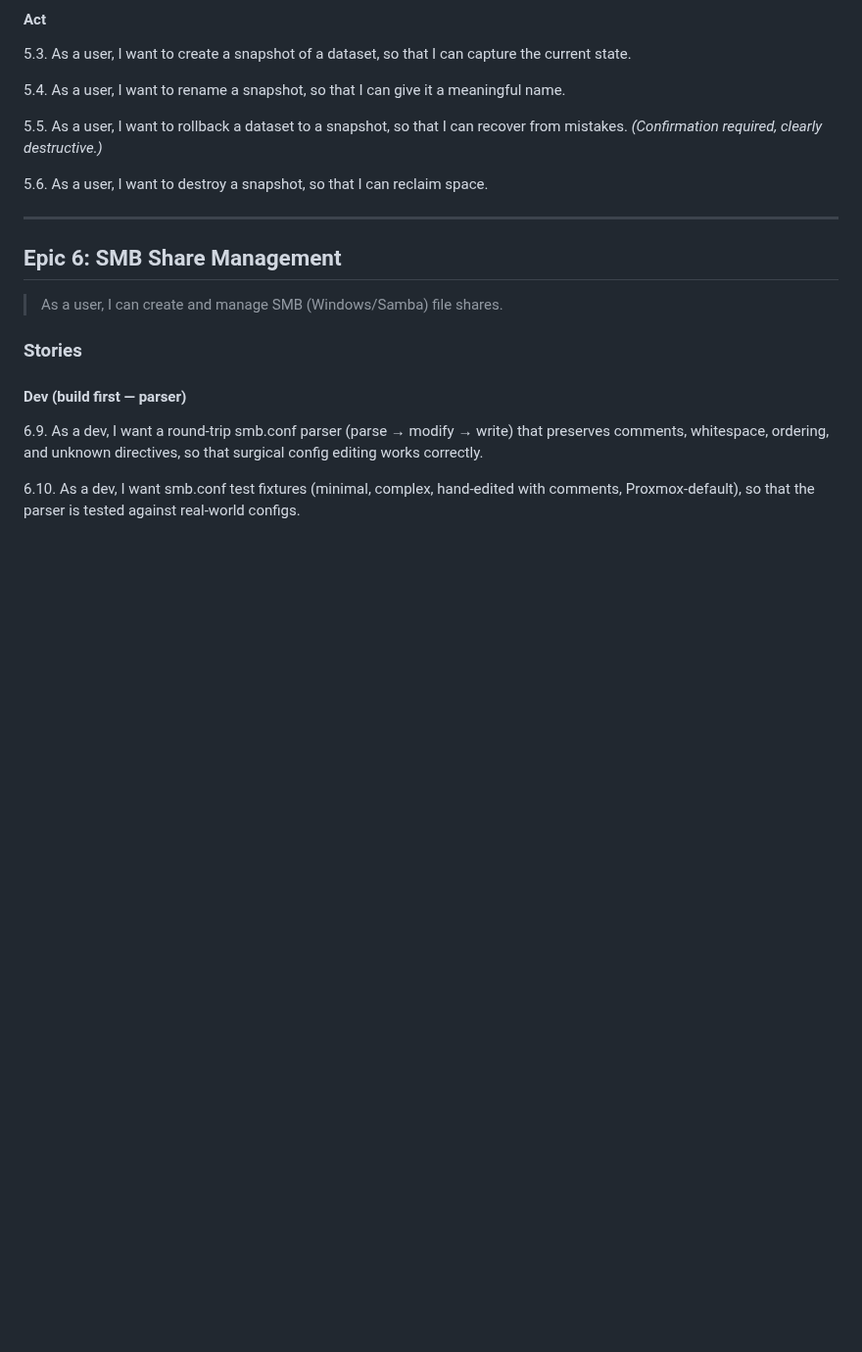
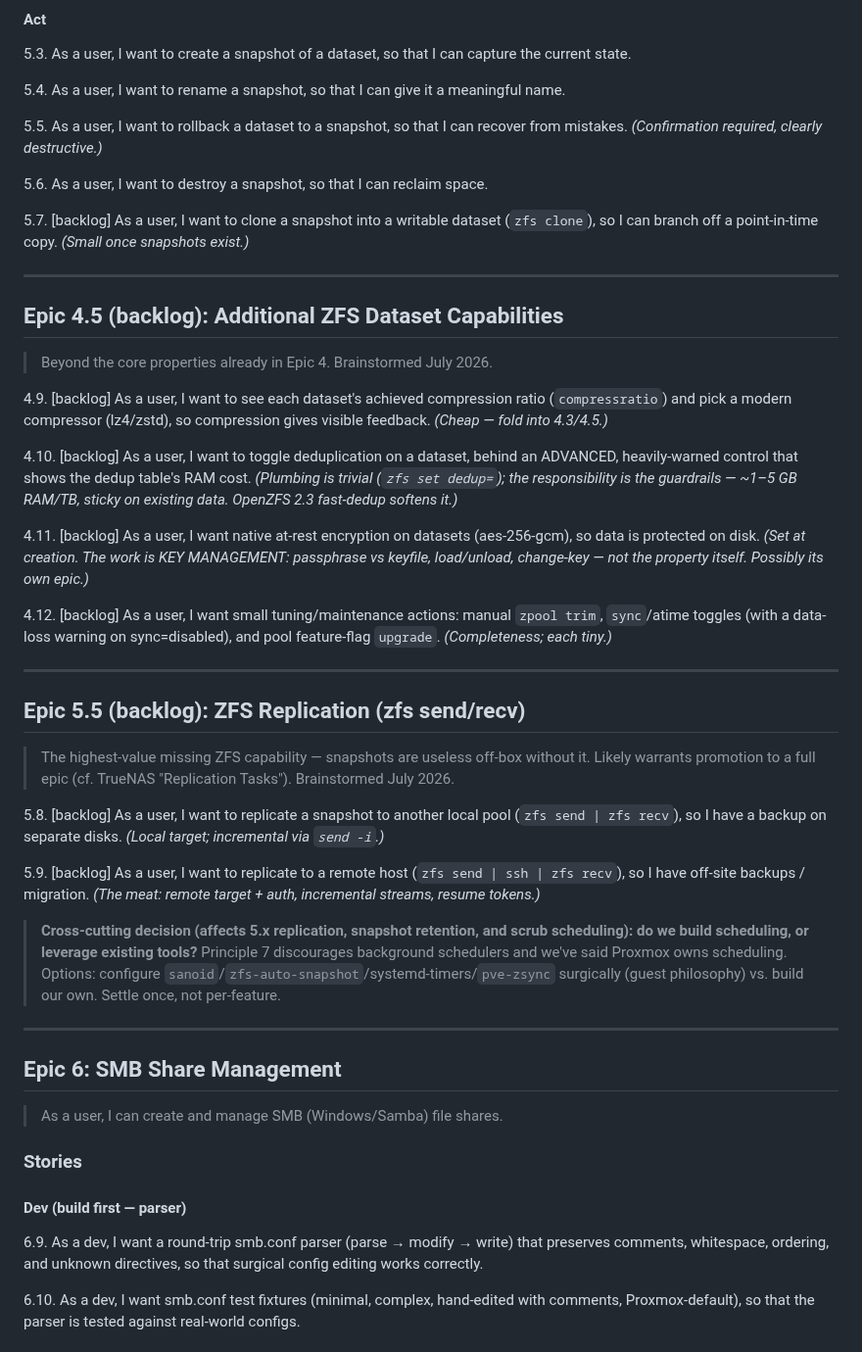
Before and after one commit to ccebelenski/anas, a Markdown page: docs/EPICS.md, the part around the change. Shown at 98% size. GitHub-like rendering; blank space fills up the shorter version.

Commit message:
Backlog: ZFS feature brainstorm — replication, encryption, dedup, clones, tuning
Capture ZFS capabilities beyond Epic 4/5's core (compression/quota/snapshots
already storied): zfs send/recv replication (5.8/5.9, highest-value gap, may
warrant its own epic), native encryption (4.11, key mgmt is the work), guarded
dedup (4.10), clones (5.7), compressratio display (4.9), small tuning actions
(4.12). Flag the recurring scheduling decision (build vs leverage sanoid/PVE)
and note zvols stay PVE's turf.

Co-Authored-By: Claude Fable 5 <noreply@anthropic.com>

```diff
--- a/docs/EPICS.md
+++ b/docs/EPICS.md
@@ -205,6 +205,34 @@ Story numbering is for identification only, not implementation order. Within eac
 5.5. As a user, I want to rollback a dataset to a snapshot, so that I can recover from mistakes. *(Confirmation required, clearly destructive.)*
 
 5.6. As a user, I want to destroy a snapshot, so that I can reclaim space.
+
+5.7. [backlog] As a user, I want to clone a snapshot into a writable dataset (`zfs clone`), so I can branch off a point-in-time copy. *(Small once snapshots exist.)*
+
+---
+
+## Epic 4.5 (backlog): Additional ZFS Dataset Capabilities
+
+> Beyond the core properties already in Epic 4. Brainstormed July 2026.
+
+4.9. [backlog] As a user, I want to see each dataset's achieved compression ratio (`compressratio`) and pick a modern compressor (lz4/zstd), so compression gives visible feedback. *(Cheap — fold into 4.3/4.5.)*
+
+4.10. [backlog] As a user, I want to toggle deduplication on a dataset, behind an ADVANCED, heavily-warned control that shows the dedup table's RAM cost. *(Plumbing is trivial (`zfs set dedup=`); the responsibility is the guardrails — ~1–5 GB RAM/TB, sticky on existing data. OpenZFS 2.3 fast-dedup softens it.)*
+
+4.11. [backlog] As a user, I want native at-rest encryption on datasets (aes-256-gcm), so data is protected on disk. *(Set at creation. The work is KEY MANAGEMENT: passphrase vs keyfile, load/unload, change-key — not the property itself. Possibly its own epic.)*
+
+4.12. [backlog] As a user, I want small tuning/maintenance actions: manual `zpool trim`, `sync`/atime toggles (with a data-loss warning on sync=disabled), and pool feature-flag `upgrade`. *(Completeness; each tiny.)*
+
+---
+
+## Epic 5.5 (backlog): ZFS Replication (zfs send/recv)
+
+> The highest-value missing ZFS capability — snapshots are useless off-box without it. Likely warrants promotion to a full epic (cf. TrueNAS "Replication Tasks"). Brainstormed July 2026.
+
+5.8. [backlog] As a user, I want to replicate a snapshot to another local pool (`zfs send | zfs recv`), so I have a backup on separate disks. *(Local target; incremental via `send -i`.)*
+
+5.9. [backlog] As a user, I want to replicate to a remote host (`zfs send | ssh | zfs recv`), so I have off-site backups / migration. *(The meat: remote target + auth, incremental streams, resume tokens.)*
+
+> **Cross-cutting decision (affects 5.x replication, snapshot retention, and scrub scheduling): do we build scheduling, or leverage existing tools?** Principle 7 discourages background schedulers and we've said Proxmox owns scheduling. Options: configure `sanoid`/`zfs-auto-snapshot`/systemd-timers/`pve-zsync` surgically (guest philosophy) vs. build our own. Settle once, not per-feature.
 
 ---
 
```
